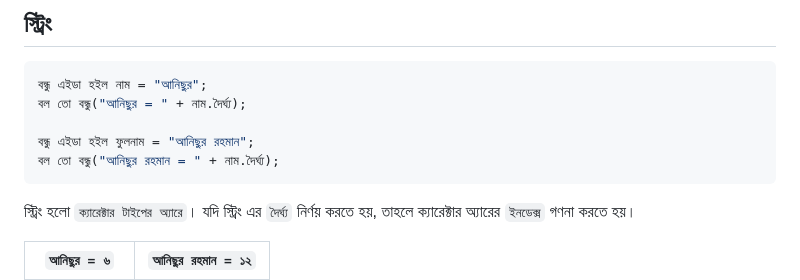
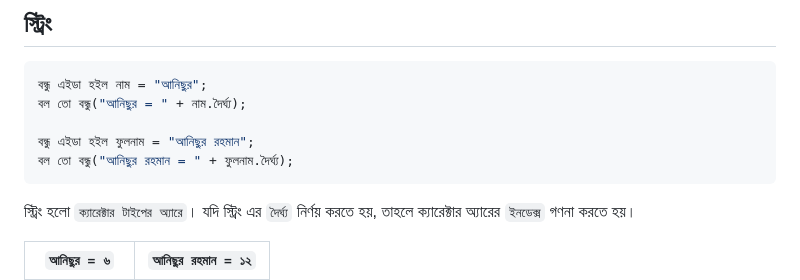
Before and after one commit to AnisurRahmanJU/BondhuLang, a Markdown page: README.md, the part around the change. Rendered like a GitHub page.

````diff
--- a/README.md
+++ b/README.md
@@ -177,7 +177,7 @@
 বল তো বন্ধু("আনিছুর = " + নাম.দৈর্ঘ্য);
 
 বন্ধু এইডা হইল ফুলনাম = "আনিছুর রহমান";
-বল তো বন্ধু("আনিছুর রহমান = " + নাম.দৈর্ঘ্য);
+বল তো বন্ধু("আনিছুর রহমান = " + ফুলনাম.দৈর্ঘ্য);
 ```
 
 স্ট্রিং হলো `ক্যারেক্টার টাইপের অ্যারে`। যদি স্ট্রিং এর `দৈর্ঘ্য` নির্ণয় করতে হয়, তাহলে ক্যারেক্টার অ্যারের `ইনডেক্স` গণনা করতে হয়।
````
